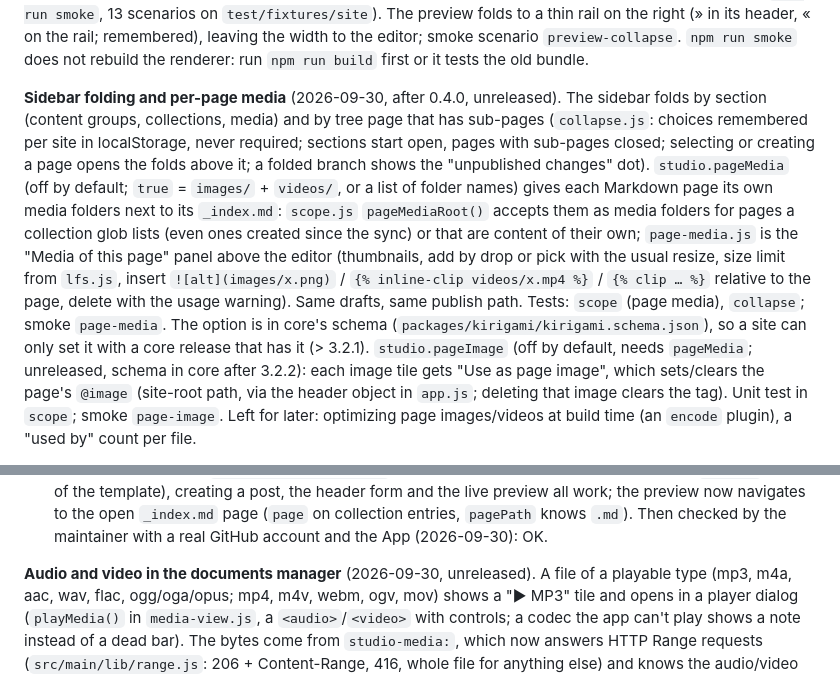
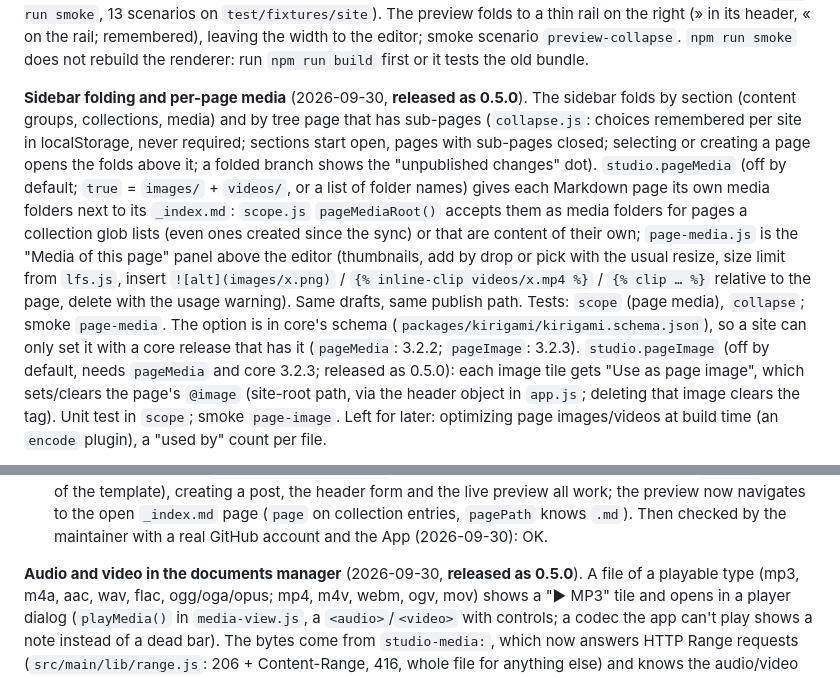
Before and after one commit to php-kirigami/kiri-studio, a Markdown page: docs/PLAN.md, 2 parts joined by grey strips. Rendered like a GitHub page.

Commit message:
docs: fold, page media, page image and audio/video released in 0.5.0
Co-Authored-By: Claude Sonnet 5.5 <noreply@anthropic.com>

```diff
--- a/docs/PLAN.md
+++ b/docs/PLAN.md
@@ -39,7 +39,7 @@ rail on the right (» in its header, « on the rail; remembered), leaving the
 width to the editor; smoke scenario `preview-collapse`. `npm run smoke` does
 not rebuild the renderer: run `npm run build` first or it tests the old bundle.
 
-**Sidebar folding and per-page media** (2026-09-30, after 0.4.0, unreleased). The sidebar folds by section
+**Sidebar folding and per-page media** (2026-09-30, **released as 0.5.0**). The sidebar folds by section
 (content groups, collections, media) and by tree page that has sub-pages (`collapse.js`: choices remembered per site in
 localStorage, never required; sections start open, pages with sub-pages closed; selecting or creating a page opens the
 folds above it; a folded branch shows the "unpublished changes" dot). `studio.pageMedia` (off by default; `true` =
@@ -49,8 +49,8 @@ the sync) or that are content of their own; `page-media.js` is the "Media of thi
 (thumbnails, add by drop or pick with the usual resize, size limit from `lfs.js`, insert `![alt](images/x.png)` /
 `{% inline-clip videos/x.mp4 %}` / `{% clip … %}` relative to the page, delete with the usage warning). Same drafts,
 same publish path. Tests: `scope` (page media), `collapse`; smoke `page-media`. The option is in core's schema
-(`packages/kirigami/kirigami.schema.json`), so a site can only set it with a core release that has it (> 3.2.1).
-`studio.pageImage` (off by default, needs `pageMedia`; unreleased, schema in core after 3.2.2): each image tile gets "Use as page image", which
+(`packages/kirigami/kirigami.schema.json`), so a site can only set it with a core release that has it (`pageMedia`: 3.2.2; `pageImage`: 3.2.3).
+`studio.pageImage` (off by default, needs `pageMedia` and core 3.2.3; released as 0.5.0): each image tile gets "Use as page image", which
 sets/clears the page's `@image` (site-root path, via the header object in `app.js`; deleting that image clears the tag). Unit test in
 `scope`; smoke `page-image`.
 Left for later: optimizing page images/videos at build time (an `encode` plugin), a "used by" count per file.
@@ -78,7 +78,7 @@ scope, the "Posts" collection (`studio:` block of the template), creating a post
 preview all work; the preview now navigates to the open `_index.md` page (`page` on collection entries,
 `pagePath` knows `.md`). Then checked by the maintainer with a real GitHub account and the App (2026-09-30): OK.
 
-**Audio and video in the documents manager** (2026-09-30, unreleased). A file of a
+**Audio and video in the documents manager** (2026-09-30, **released as 0.5.0**). A file of a
 playable type (mp3, m4a, aac, wav, flac, ogg/oga/opus; mp4, m4v, webm, ogv, mov) shows
 a "▶ MP3" tile and opens in a player dialog (`playMedia()` in `media-view.js`, a
 `<audio>`/`<video>` with controls; a codec the app can't play shows a note instead of a
```
